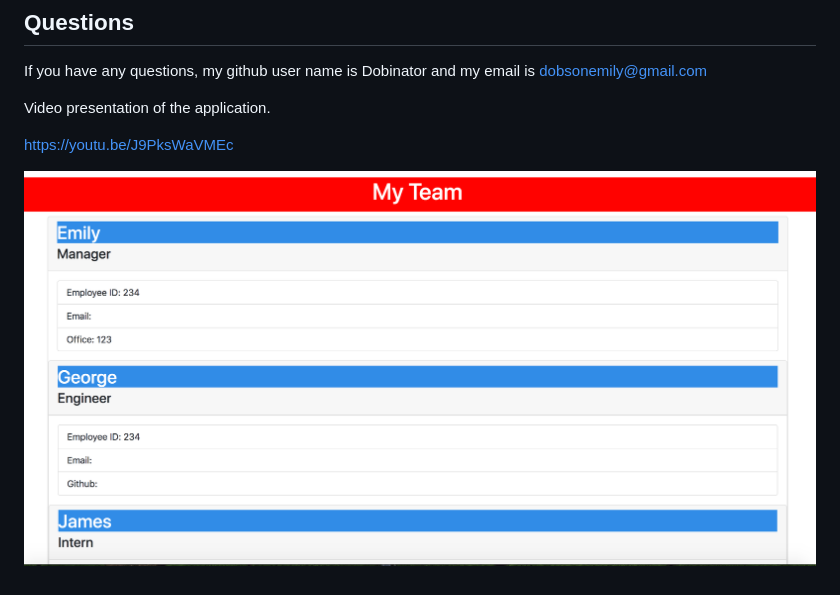
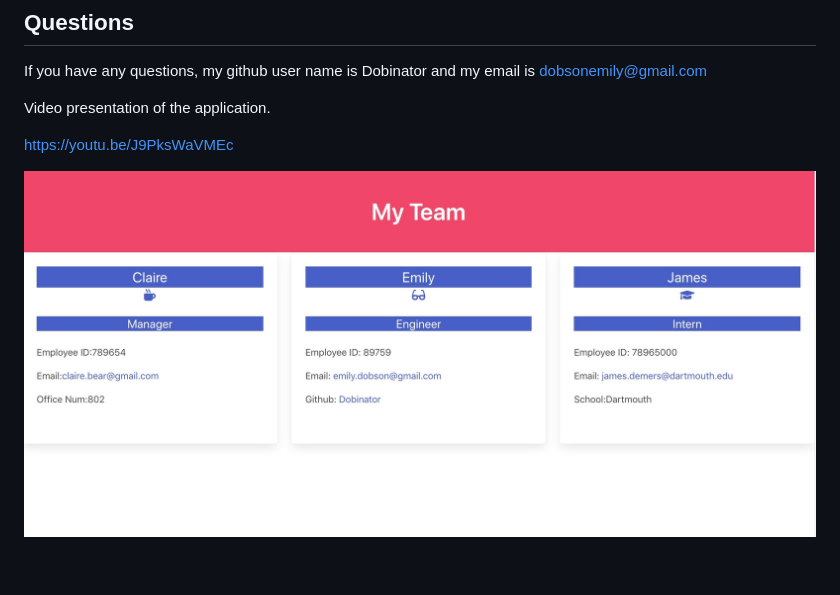
Before and after one commit to dobinator/Team-profile-generator, a Markdown page: README.md, the part around the change printed below. Rendered like a GitHub page; pictures changed too: assets/team.jpg (added), assets/team.png (deleted).

Commit message:
updating readme and image

```diff
--- a/README.md
+++ b/README.md
@@ -33,4 +33,4 @@ https://youtu.be/J9PksWaVMEc
 
 
 
-![Team-profile-generator](/assets/team.png)
+![Team-profile-generator](/assets/team.jpg)
```
Also changed, not shown: other parts of README.md (+1 -1 lines).
